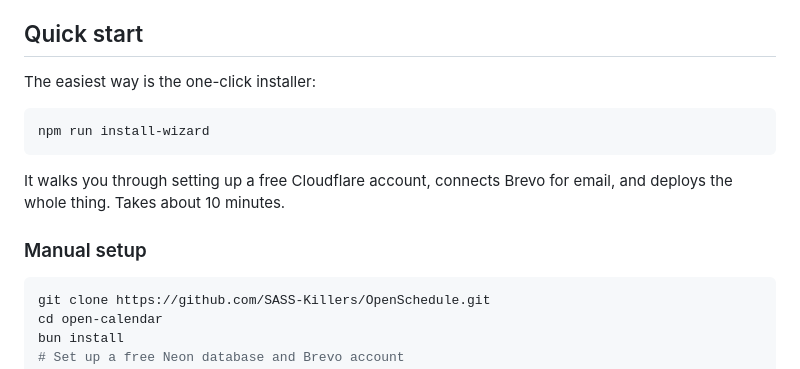
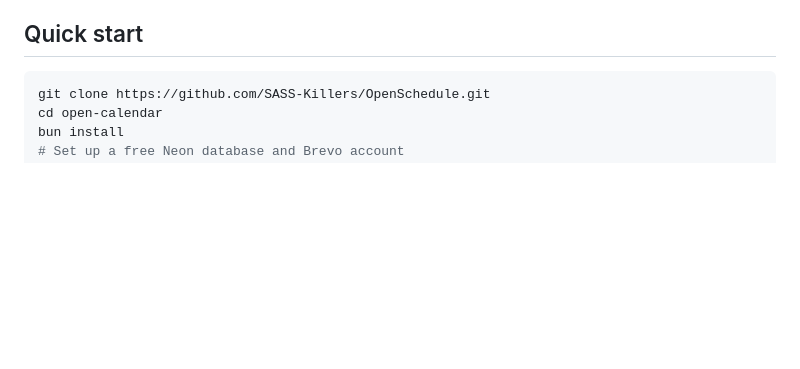
Before and after one commit to SASS-Killers/OpenSchedule, a Markdown page: README.md, the part around the change. GitHub-like rendering; blank space fills up the shorter version.

Commit message:
remove incorrect install wizard from readme

````diff
--- a/README.md
+++ b/README.md
@@ -52,16 +52,6 @@ It's a booking platform for your business or team. Clients pick a time from your
 
 ## Quick start
 
-The easiest way is the one-click installer:
-
-```bash
-npm run install-wizard
-```
-
-It walks you through setting up a free Cloudflare account, connects Brevo for email, and deploys the whole thing. Takes about 10 minutes.
-
-### Manual setup
-
 ```bash
 git clone https://github.com/SASS-Killers/OpenSchedule.git
 cd open-calendar
````
